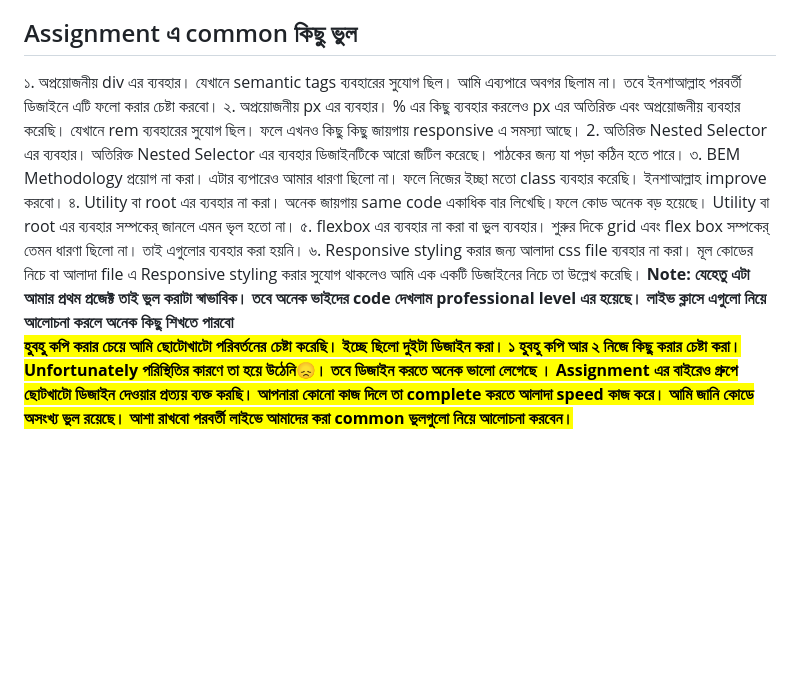
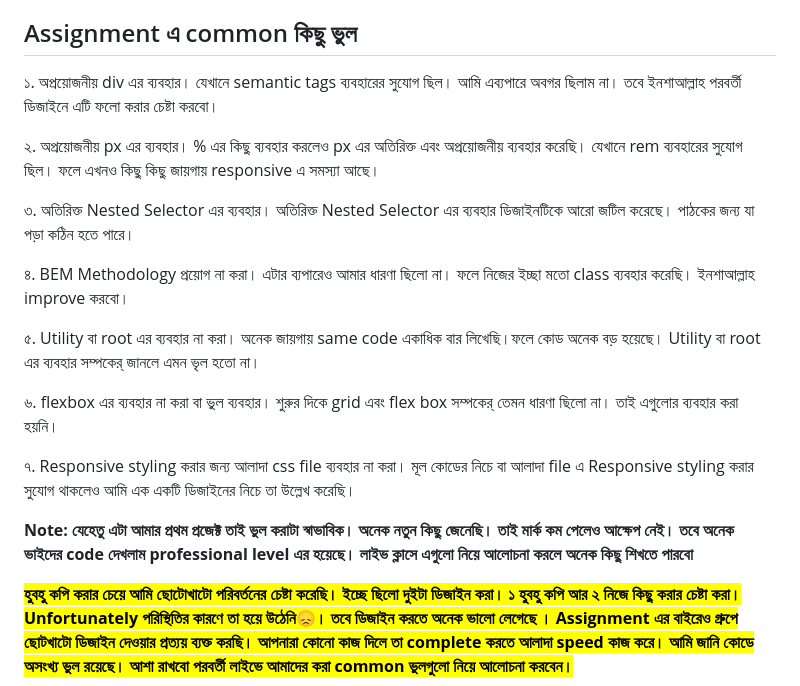
Before and after one commit to drislam424/Assignment-1, a Markdown page: README.md, the part around the change. GitHub-like rendering; blank space fills up the shorter version.

```diff
--- a/README.md
+++ b/README.md
@@ -18,14 +18,22 @@
 ৪. responsive করতে অনেক বেশি AI এর ব্যবহার করেছি। যা হয়তো আমি করলে আরো ভালো হতো। তবে যেকোনো ভাবে কাজ শেষ করাকে প্রাধান্য দিয়েছি, ডিজাইনকে আরো professional করার চেষ্টা করেছি। যদিও এখনো responsive এ ছোটোখাটো  সমস্যা আছে। ইনশাআল্লাহ আমি সেগুলো সমাধান করতে পারবো।
 
 <h2>Assignment এ common কিছু ভুল</h2>
+
 ১. অপ্রয়োজনীয় div এর ব্যবহার। যেখানে semantic tags ব্যবহারের সুযোগ ছিল। আমি এব্যপারে অবগর ছিলাম না। তবে ইনশাআল্লাহ পরবর্তী ডিজাইনে এটি ফলো করার চেষ্টা করবো।
+
 ২. অপ্রয়োজনীয় px এর ব্যবহার। % এর কিছু ব্যবহার করলেও px এর অতিরিক্ত এবং অপ্রয়োজনীয় ব্যবহার করেছি। যেখানে rem ব্যবহারের সুযোগ ছিল। ফলে এখনও কিছু কিছু জায়গায় responsive এ সমস্যা আছে।
-2. অতিরিক্ত Nested Selector এর ব্যবহার। অতিরিক্ত Nested Selector এর ব্যবহার ডিজাইনটিকে আরো জটিল করেছে। পাঠকের জন্য যা পড়া কঠিন হতে পারে।
-৩. BEM Methodology প্রয়োগ না করা। এটার ব্যপারেও আমার ধারণা ছিলো না। ফলে নিজের ইচ্ছা মতো class ব্যবহার করেছি। ইনশাআল্লাহ improve করবো।
-৪. Utility বা root এর ব্যবহার না করা। অনেক জায়গায় same code একাধিক বার লিখেছি।ফলে কোড অনেক বড় হয়েছে। Utility বা root এর ব্যবহার সম্পকের্ জানলে এমন ভৃল হতো না।
-৫. flexbox এর ব্যবহার না করা বা ভুল ব্যবহার। শুরুর দিকে grid এবং flex box সম্পকের্ তেমন ধারণা ছিলো না। তাই এগুলোর ব্যবহার করা হয়নি।
-৬. Responsive styling করার জন্য আলাদা css file ব্যবহার না করা। মূল কোডের নিচে বা আলাদা file এ Responsive styling করার সুযোগ থাকলেও আমি এক একটি ডিজাইনের নিচে তা উল্লেখ করেছি।
-<strong>Note: যেহেতু এটা আমার প্রথম প্রজেক্ট তাই ভুল করাটা স্বাভাবিক। তবে অনেক ভাইদের code দেখলাম professional level এর হয়েছে। লাইভ ক্লাসে এগুলো নিয়ে আলোচনা করলে অনেক কিছু শিখতে পারবো</strong>
+
+৩. অতিরিক্ত Nested Selector এর ব্যবহার। অতিরিক্ত Nested Selector এর ব্যবহার ডিজাইনটিকে আরো জটিল করেছে। পাঠকের জন্য যা পড়া কঠিন হতে পারে।
+
+৪. BEM Methodology প্রয়োগ না করা। এটার ব্যপারেও আমার ধারণা ছিলো না। ফলে নিজের ইচ্ছা মতো class ব্যবহার করেছি। ইনশাআল্লাহ improve করবো।
+
+৫. Utility বা root এর ব্যবহার না করা। অনেক জায়গায় same code একাধিক বার লিখেছি।ফলে কোড অনেক বড় হয়েছে। Utility বা root এর ব্যবহার সম্পকের্ জানলে এমন ভৃল হতো না।
+
+৬. flexbox এর ব্যবহার না করা বা ভুল ব্যবহার। শুরুর দিকে grid এবং flex box সম্পকের্ তেমন ধারণা ছিলো না। তাই এগুলোর ব্যবহার করা হয়নি।
+
+৭. Responsive styling করার জন্য আলাদা css file ব্যবহার না করা। মূল কোডের নিচে বা আলাদা file এ Responsive styling করার সুযোগ থাকলেও আমি এক একটি ডিজাইনের নিচে তা উল্লেখ করেছি।
+
+<strong>Note: যেহেতু এটা আমার প্রথম প্রজেক্ট তাই ভুল করাটা স্বাভাবিক। অনেক নতুন কিছু জেনেছি। তাই মার্ক কম পেলেও আক্ষেপ নেই। তবে অনেক ভাইদের code দেখলাম professional level এর হয়েছে। লাইভ ক্লাসে এগুলো নিয়ে আলোচনা করলে অনেক কিছু শিখতে পারবো</strong>
 
 <strong><mark>হুবহু কপি করার চেয়ে আমি ছোটোখাটো পরিবর্তনের চেষ্টা করেছি। ইচ্ছে ছিলো দুইটা ডিজাইন করা। ১ হুবহু কপি আর ২ নিজে কিছু করার চেষ্টা করা। Unfortunately পরিস্থিতির কারণে তা হয়ে উঠেনি😞। তবে ডিজাইন করতে অনেক ভালো লেগেছে । Assignment এর বাইরেও গ্রুপে ছোটখাটো ডিজাইন দেওয়ার প্রত্যয় ব্যক্ত করছি। আপনারা কোনো কাজ দিলে তা complete করতে আলাদা speed কাজ করে। আমি জানি কোডে অসংখ্য ভুল রয়েছে। আশা রাখবো পরবর্তী লাইভে আমাদের করা common ভুলগুলো নিয়ে আলোচনা করবেন। </mark></strong>
 
```
